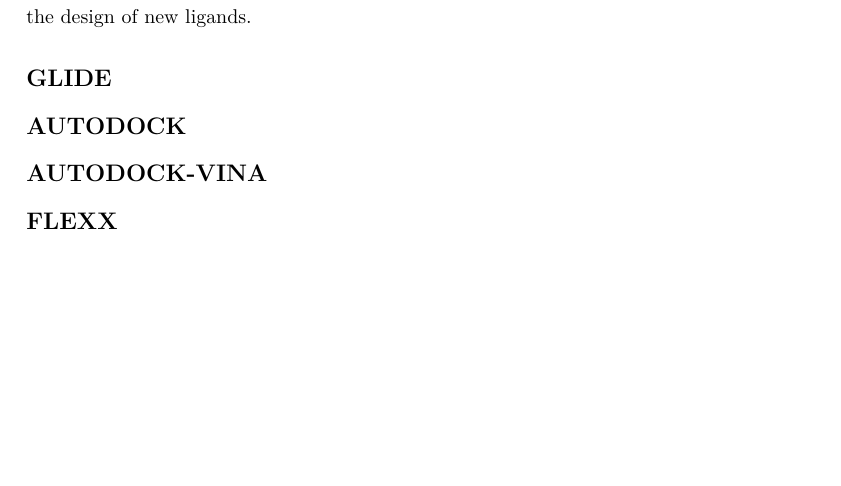
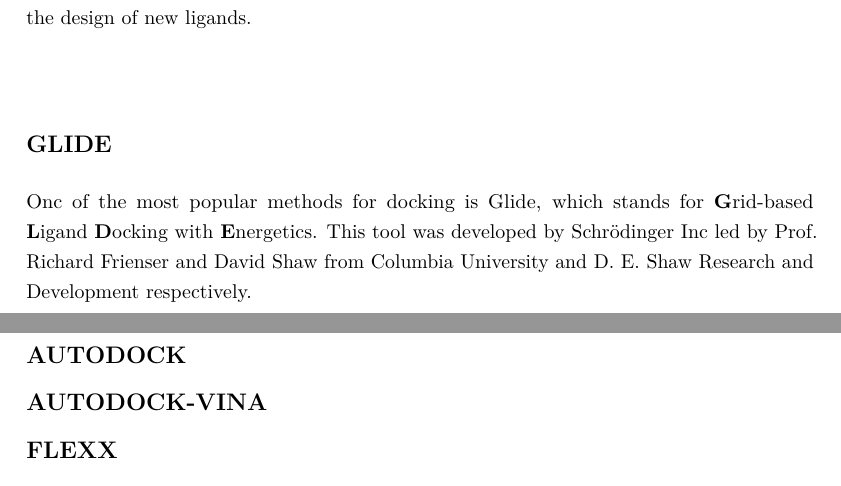
Before and after one commit to elvismartis/Guide-To-DOCK, a LaTeX thesis (book.tex, which reads MainMatter/Molecular_Docking_Methods_and_Programs.tex): part of page 55 of 99 before the commit and two parts of pages 55 and 56 of 99 after it, the two joined at a grey line, cut so that both start at the same text, the shorter picture padded with empty space. Compiled offline with pdfLaTeX.

Commit message:
Started writing on GLIDE

```diff
--- a/MainMatter/Molecular_Docking_Methods_and_Programs.tex
+++ b/MainMatter/Molecular_Docking_Methods_and_Programs.tex
@@ -41,6 +41,7 @@
 The output is a set of ligand conformations/poses with scores based on the degree of overlap. Geometrically similar structures are grouped together. The method uses a simplified interaction function that considers hard sphere repulsions and hydrogen bonding. It is important to note that this method assumes rigid molecules and requires prior knowledge of the two structures to atomic detail. The calculated structures are intended as starting points for further refinement using molecular mechanics or interactive computer graphics. The approach also has independent applications such as the location of binding sites and the design of new ligands.
 
 \subsection*{GLIDE}
+Onc of the most popular methods for docking is Glide, which stands for \textbf{G}rid-based \textbf{L}igand \textbf{D}ocking with \textbf{E}nergetics. This tool was developed by Schrödinger Inc led by Prof. Richard Frienser and David Shaw from Columbia University and D. E. Shaw Research and Development respectively.
 
 \subsection*{AUTODOCK}
 
```
Also changed, not shown: book.pdf, 5 other files.
